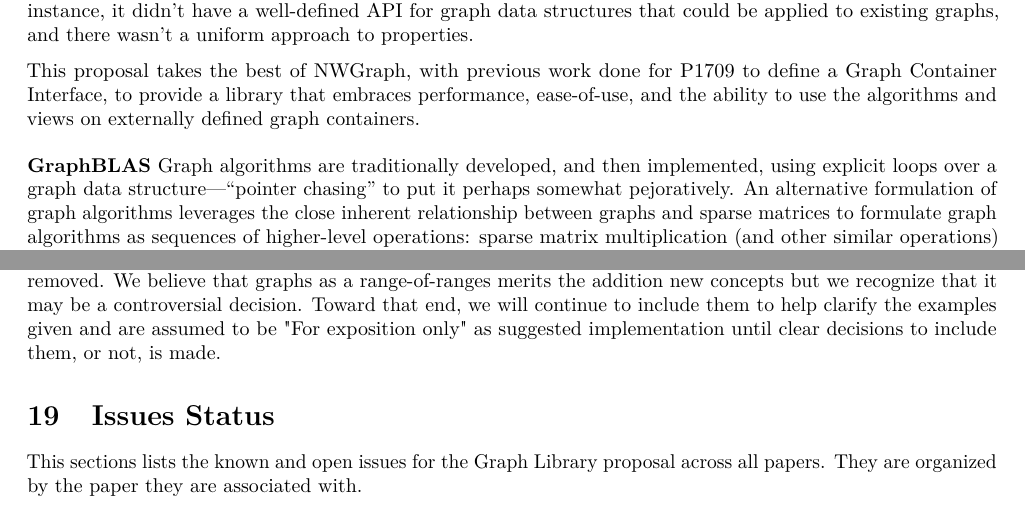
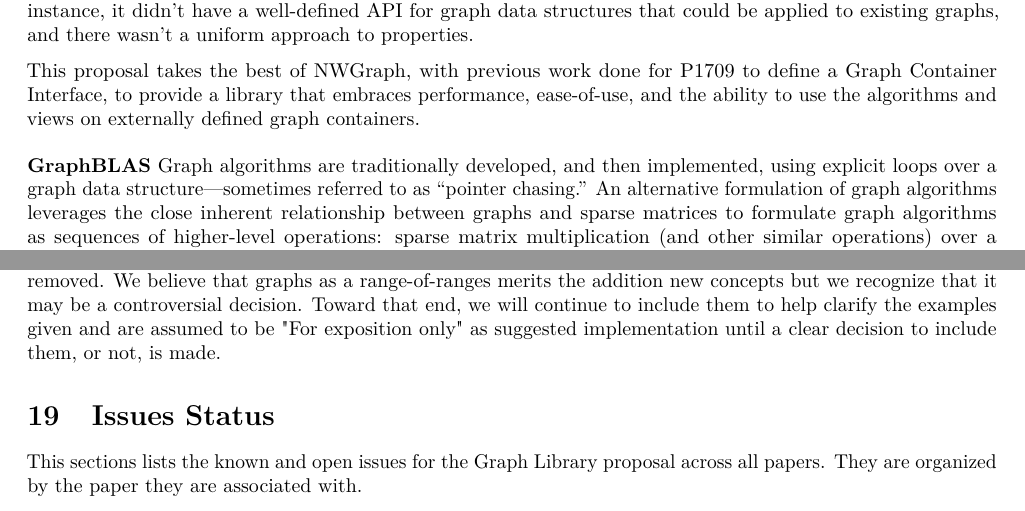
Before and after one commit to stdgraph/P1709, a LaTeX document (D3126_Overview.tex, which reads D3126_Overview/tex/overview.tex): two parts of pages 5 and 7 of 10, joined at a grey line, cut so that both start at the same text. Compiled offline with pdfLaTeX.

Commit message:
Some very small fixes

```diff
--- a/D3126_Overview/tex/overview.tex
+++ b/D3126_Overview/tex/overview.tex
@@ -147,7 +147,7 @@ embraces performance, ease-of-use, and the ability to use the algorithms and vie
 %is a standard for graph algorithms that is used in many graph libraries. It is a set of linear algebra operations that can be used to
 %implement graph algorithms. It is not a graph library itself, but it is used in many graph libraries to implement graph algorithms.
 Graph algorithms are traditionally developed, and then implemented, using explicit loops
-over a graph data structure---``pointer chasing'' to put it perhaps somewhat pejoratively.
+over a graph data structure---sometimes referred to as ``pointer chasing.''
 An alternative formulation of graph algorithms leverages the close inherent relationship between
 graphs and sparse matrices to formulate graph algorithms as sequences of higher-level operations:
 sparse matrix multiplication (and other similar operations) over a semiring~\cite{kepner-gilbert}.
@@ -232,7 +232,7 @@ There are other observations we've also discovered along the way that may not be
 The addition of concepts to the standard library is a serious consideration because, once added, they cannot
 be removed. We believe that graphs as a range-of-ranges merits the addition new concepts but we recognize that it
 may be a controversial decision. Toward that end, we will continue to include them to help clarify the examples given
-and are assumed to be "For exposition only" as suggested implementation until clear decisions to include them, or not,
+and are assumed to be "For exposition only" as suggested implementation until a clear decision to include them, or not,
 is made.
 
 \section{Issues Status}
```
